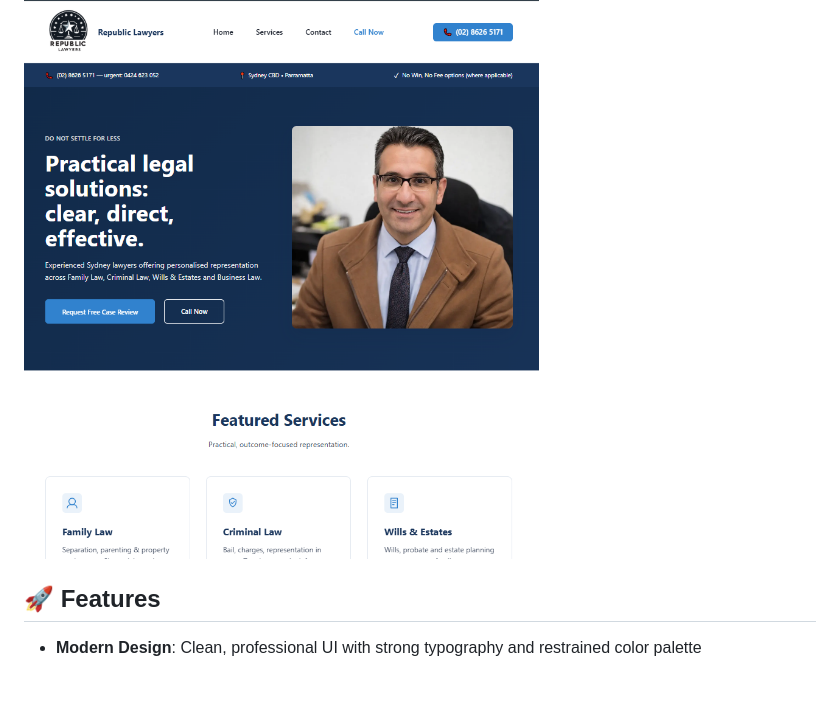
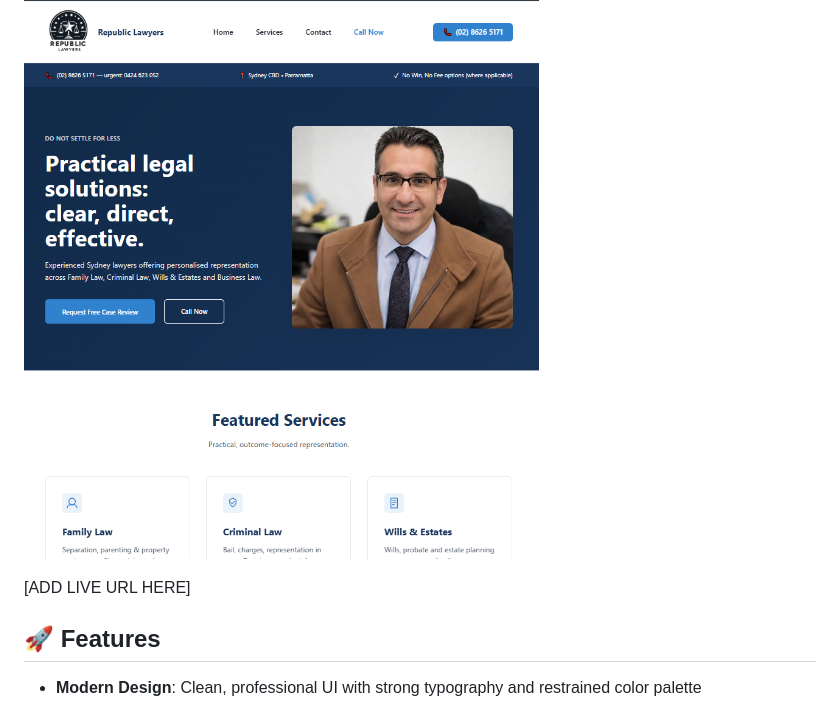
Before and after one commit to Ebad-S/Republic_Lawyers, a Markdown page: README.md, the part around the change. Rendered like a GitHub page; blank space fills up the shorter version.

```diff
--- a/README.md
+++ b/README.md
@@ -4,6 +4,7 @@ A modern, accessible, and SEO & LLMO optimized website for Republic Lawyers, bui
 
 ![Homepage Screenshot](./assets/homepage.png)
 
+[ADD LIVE URL HERE]
 
 ## 🚀 Features
 
```
